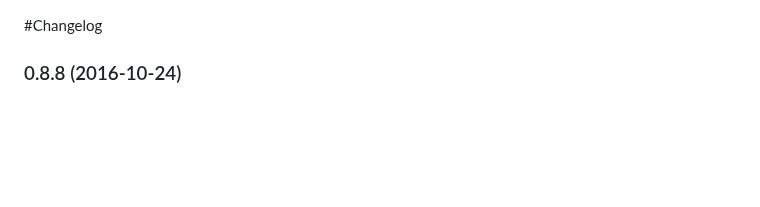
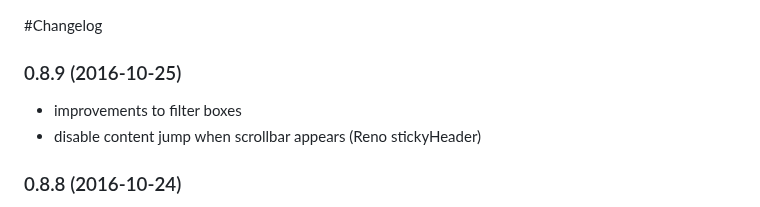
Before and after one commit to rolandtoth/AdminOnSteroids, a Markdown page: CHANGELOG.md, the part around the change. GitHub-like rendering; blank space fills up the shorter version.

```diff
--- a/CHANGELOG.md
+++ b/CHANGELOG.md
@@ -1,4 +1,11 @@
 #Changelog
+
+
+### 0.8.9 (2016-10-25)
+
+- improvements to filter boxes
+- disable content jump when scrollbar appears (Reno stickyHeader)
+
 
 
 ### 0.8.8 (2016-10-24)
```
Also changed, not shown: README.md (+8 -0 lines), img/aos-dtfilter-fields.png (added), img/aos-dtfilter-permissions.png (added), 4 other files.
